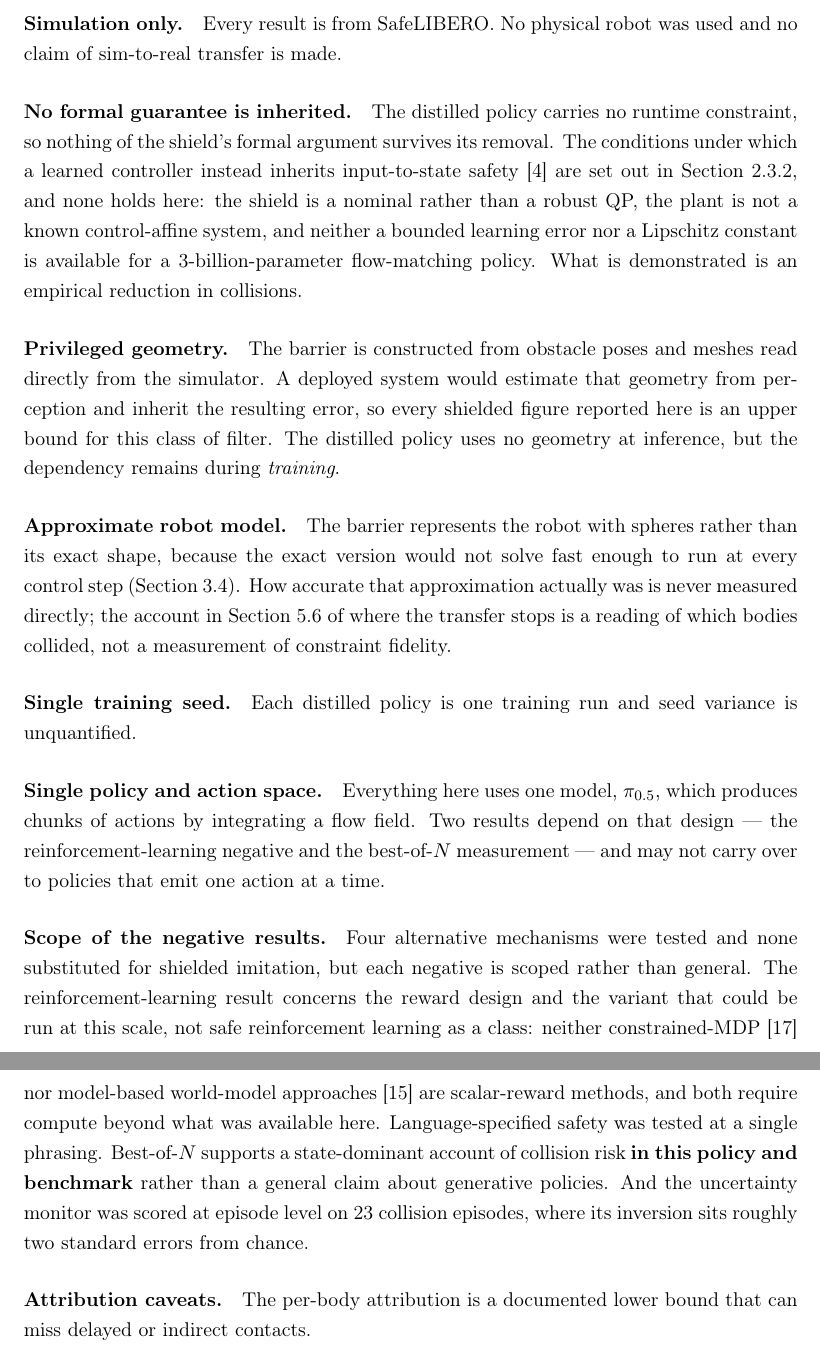
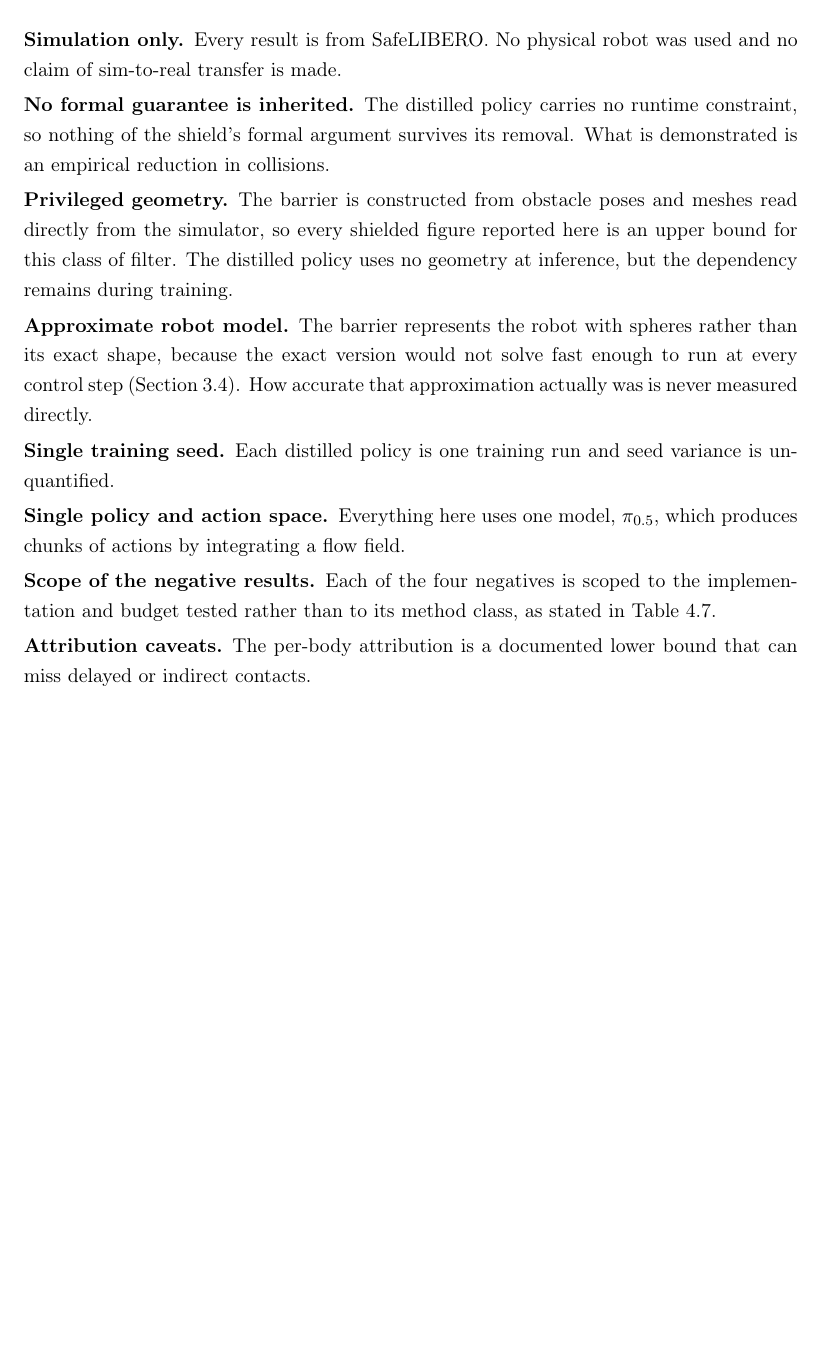
Before and after one commit to alejandroRdzGarza/thesis, a LaTeX thesis (official_thesis_draft.tex): two parts of pages 45 and 46 of 55 before the commit and part of page 45 of 54 after it, the two joined at a grey line, cut so that both start at the same text, the shorter picture padded with empty space. Compiled offline with pdfLaTeX.

Commit message:
Set the limitations as a compact description list
Eight \paragraph blocks each carried a paragraph skip and an indent, which on a
list of one- and two-sentence items spent more vertical space on separation than on
text. A description list from enumitem, already in the preamble, keeps the bold
run-in headings that let a marker scan the list and count what has been considered,
while removing the indent and tightening the inter-item space.

Running prose was the alternative and would have been worse here: the assessment
criterion rewards weaknesses being considered, and a list makes that visible in a way
a paragraph does not.

Also restores a one-line "scope of the negative results" item. The summary of
findings asserts that each negative is scoped to the implementation tested, and
without an entry here that assertion pointed at nothing; the detail lives in
Table 4.7, so a pointer is enough.

```diff
--- a/official_thesis_draft.tex
+++ b/official_thesis_draft.tex
@@ -1785,53 +1785,31 @@ implementation tested rather than to its method class.
 
 \section{Limitations}\label{sec:conc:limitations}
 
-\paragraph{Simulation only.}
-Every result is from SafeLIBERO. No physical robot was used and no claim of sim-to-real transfer is
-made.
-
-\paragraph{No formal guarantee is inherited.}
-The distilled policy carries no runtime constraint, so nothing of the shield's formal argument
-survives its removal. The conditions under which a learned controller instead inherits
-input-to-state safety~\cite{cosner2022il_cbf} are set out in Section~\ref{sec:bg:transfer}, and none
-holds here: the shield is a nominal rather than a robust QP, the plant is not a known
-control-affine system, and neither a bounded learning error nor a Lipschitz constant is available
-for a 3-billion-parameter flow-matching policy. What is demonstrated is an empirical reduction in
-collisions.
-
-\paragraph{Privileged geometry.}
-The barrier is constructed from obstacle poses and meshes read directly from the simulator. A
-deployed system would estimate that geometry from perception and inherit the resulting error, so
-every shielded figure reported here is an upper bound for this class of filter. The distilled
-policy uses no geometry at inference, but the dependency remains during \emph{training}.
-
-\paragraph{Approximate robot model.}
-The barrier represents the robot with spheres rather than its exact shape, because the exact
-version would not solve fast enough to run at every control step (Section~\ref{sec:barrier}). How
-accurate that approximation actually was is never measured directly; the account in
-Section~\ref{sec:disc:limits} of where the transfer stops is a reading of which bodies collided,
-not a measurement of constraint fidelity.
-
-\paragraph{Single training seed.}
-Each distilled policy is one training run and seed variance is unquantified.
-
-\paragraph{Single policy and action space.}
-Everything here uses one model, $\pi_{0.5}$, which produces chunks of actions by integrating a
-flow field. Two results depend on that design --- the reinforcement-learning negative and the
-best-of-$N$ measurement --- and may not carry over to policies that emit one action at a time.
-
-\paragraph{Scope of the negative results.}
-Four alternative mechanisms were tested and none substituted for shielded imitation, but each
-negative is scoped rather than general. The reinforcement-learning result concerns the reward
-design and the variant that could be run at this scale, not safe reinforcement learning as a
-class: neither constrained-MDP~\cite{safevla} nor model-based world-model
-approaches~\cite{safedojo} are scalar-reward methods, and both require compute beyond what was
-available here. Language-specified safety was tested at a single phrasing. Best-of-$N$ supports a
-state-dominant account of collision risk \textbf{in this policy and benchmark} rather than a
-general claim about generative policies. And the uncertainty monitor was scored at episode level on
-23 collision episodes, where its inversion sits roughly two standard errors from chance.
-
-\paragraph{Attribution caveats.}
-The per-body attribution is a documented lower bound that can miss delayed or indirect contacts.
+\begin{description}[leftmargin=0pt, labelsep=0.5em, topsep=4pt, itemsep=3pt,
+                    parsep=0pt, font=\normalfont\bfseries]
+  \item[Simulation only.] Every result is from SafeLIBERO. No physical robot was used and no claim
+    of sim-to-real transfer is made.
+  \item[No formal guarantee is inherited.] The distilled policy carries no runtime constraint, so
+    nothing of the shield's formal argument survives its removal. What is demonstrated is an
+    empirical reduction in collisions.
+  \item[Privileged geometry.] The barrier is constructed from obstacle poses and meshes read
+    directly from the simulator, so every shielded figure reported here is an upper bound for this
+    class of filter. The distilled policy uses no geometry at inference, but the dependency remains
+    during training.
+  \item[Approximate robot model.] The barrier represents the robot with spheres rather than its
+    exact shape, because the exact version would not solve fast enough to run at every control step
+    (Section~\ref{sec:barrier}). How accurate that approximation actually was is never measured
+    directly.
+  \item[Single training seed.] Each distilled policy is one training run and seed variance is
+    unquantified.
+  \item[Single policy and action space.] Everything here uses one model, $\pi_{0.5}$, which
+    produces chunks of actions by integrating a flow field.
+  \item[Scope of the negative results.] Each of the four negatives is scoped to the implementation
+    and budget tested rather than to its method class, as stated in
+    Table~\ref{tab:negatives}.
+  \item[Attribution caveats.] The per-body attribution is a documented lower bound that can miss
+    delayed or indirect contacts.
+\end{description}
 
 \section{Recommendations for Future Research}\label{sec:conc:future}
 
```
